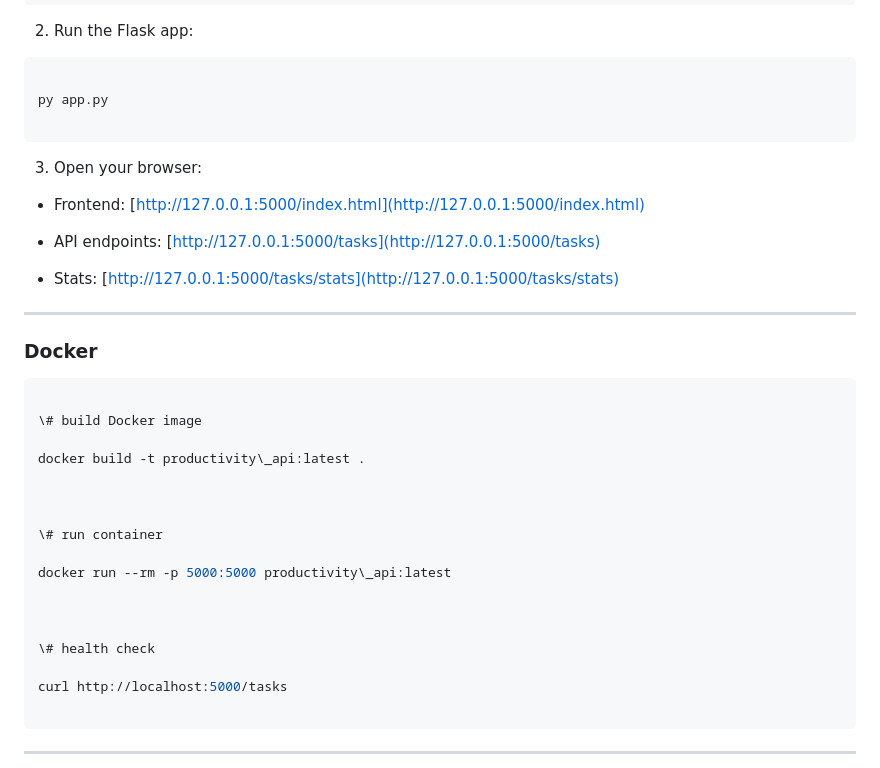
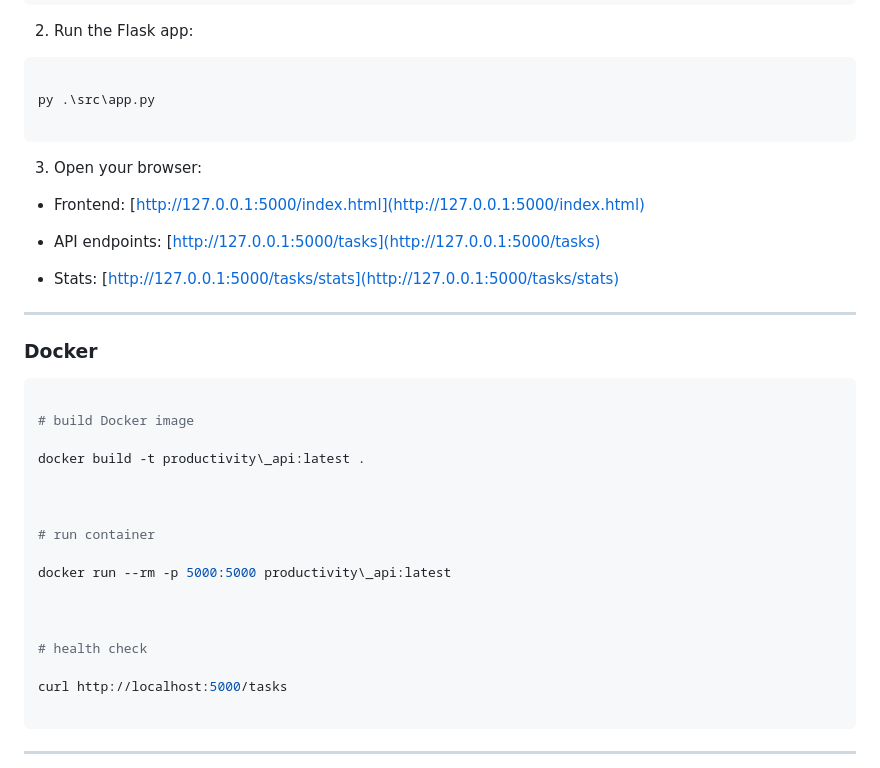
Before and after one commit to Betanya636/productivity_api, a Markdown page: README.md, the part around the change. GitHub-like rendering.

````diff
--- a/README.md
+++ b/README.md
@@ -84,7 +84,7 @@ The **Task Tracker** is a lightweight Flask API with an HTML/JavaScript frontend
 
 ```powershell
 
-py app.py
+py .\src\app.py
 
 ```
 
@@ -112,19 +112,19 @@ py app.py
 
 ```bash
 
-\# build Docker image
+# build Docker image
 
 docker build -t productivity\_api:latest .
 
 
 
-\# run container
+# run container
 
 docker run --rm -p 5000:5000 productivity\_api:latest
 
 
 
-\# health check
+# health check
 
 curl http://localhost:5000/tasks
 
````
